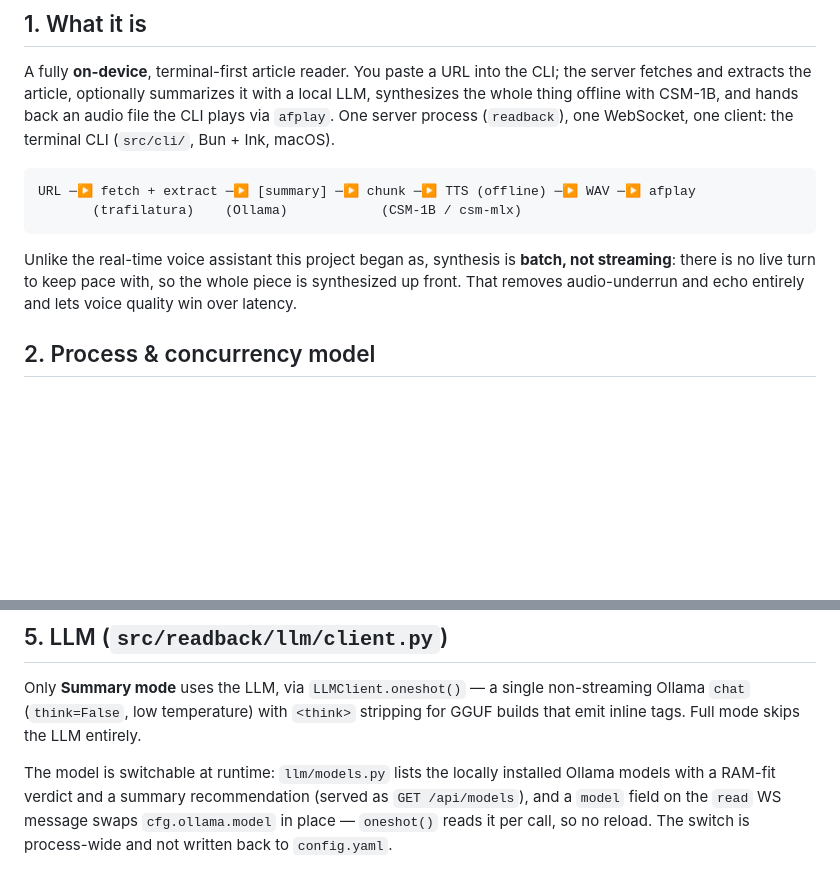
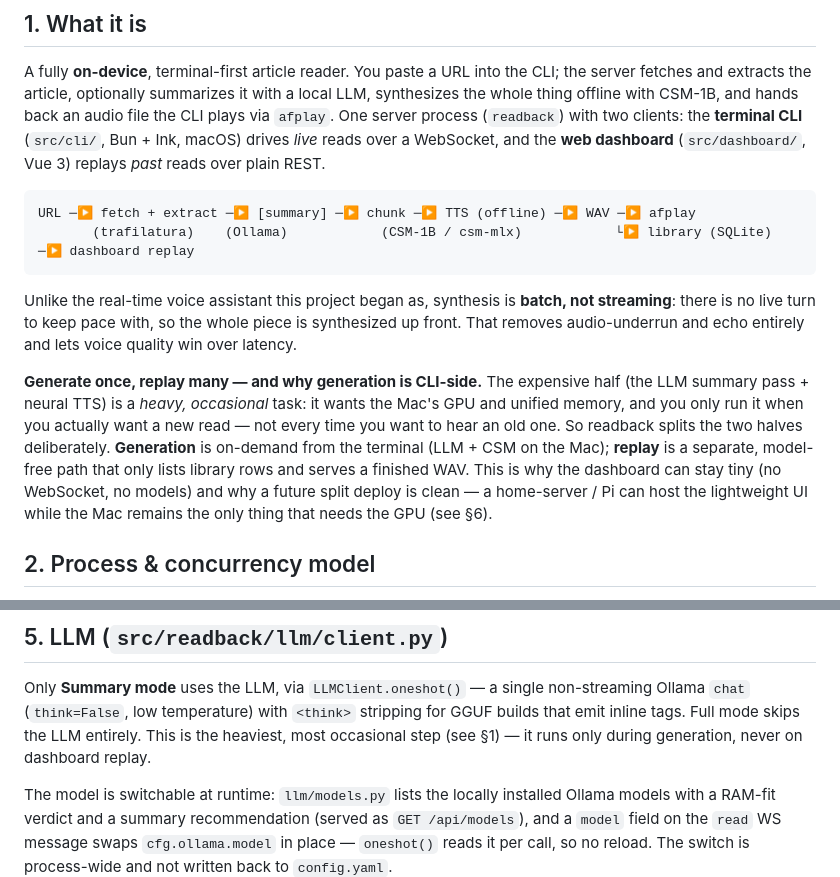
Before and after one commit to MKS-01/readback, a Markdown page: docs/ARCHITECTURE.md, 2 parts joined by grey strips. Drawn GitHub-style; blank space fills up the shorter version.

````diff
--- a/docs/ARCHITECTURE.md
+++ b/docs/ARCHITECTURE.md
@@ -10,18 +10,31 @@ doubt, CLAUDE.md is authoritative.
 A fully **on-device**, terminal-first article reader. You paste a URL into the
 CLI; the server fetches and extracts the article, optionally summarizes it with
 a local LLM, synthesizes the whole thing offline with CSM-1B, and hands back an
-audio file the CLI plays via `afplay`. One server process (`readback`), one
-WebSocket, one client: the terminal CLI (`src/cli/`, Bun + Ink, macOS).
+audio file the CLI plays via `afplay`. One server process (`readback`) with two
+clients: the **terminal CLI** (`src/cli/`, Bun + Ink, macOS) drives *live* reads
+over a WebSocket, and the **web dashboard** (`src/dashboard/`, Vue 3) replays
+*past* reads over plain REST.
 
 ```
 URL ─▶ fetch + extract ─▶ [summary] ─▶ chunk ─▶ TTS (offline) ─▶ WAV ─▶ afplay
-       (trafilatura)    (Ollama)            (CSM-1B / csm-mlx)
+       (trafilatura)    (Ollama)            (CSM-1B / csm-mlx)            └▶ library (SQLite) ─▶ dashboard replay
 ```
 
 Unlike the real-time voice assistant this project began as, synthesis is **batch,
 not streaming**: there is no live turn to keep pace with, so the whole piece is
 synthesized up front. That removes audio-underrun and echo entirely and lets
 voice quality win over latency.
+
+**Generate once, replay many — and why generation is CLI-side.** The expensive
+half (the LLM summary pass + neural TTS) is a *heavy, occasional* task: it wants
+the Mac's GPU and unified memory, and you only run it when you actually want a
+new read — not every time you want to hear an old one. So readback splits the
+two halves deliberately. **Generation** is on-demand from the terminal (LLM + CSM
+on the Mac); **replay** is a separate, model-free path that only lists library
+rows and serves a finished WAV. This is why the dashboard can stay tiny (no
+WebSocket, no models) and why a future split deploy is clean — a home-server / Pi
+can host the lightweight UI while the Mac remains the only thing that needs the
+GPU (see §6).
 
 ## 2. Process & concurrency model
 
@@ -91,7 +104,8 @@ responsive while a read job runs because all heavy work is pushed off it:
 Only **Summary mode** uses the LLM, via `LLMClient.oneshot()` — a single
 non-streaming Ollama `chat` (`think=False`, low temperature) with `<think>`
 stripping for GGUF builds that emit inline tags. Full mode skips the LLM
-entirely.
+entirely. This is the heaviest, most occasional step (see §1) — it runs only
+during generation, never on dashboard replay.
 
 The model is switchable at runtime: `llm/models.py` lists the locally
 installed Ollama models with a RAM-fit verdict and a summary recommendation
````
Also changed, not shown: README.md (+46 -12 lines), src/dashboard/README.md (+8 -0 lines), docs/media/dashboard-plan.png (added), docs/media/dashboard.png (added).
